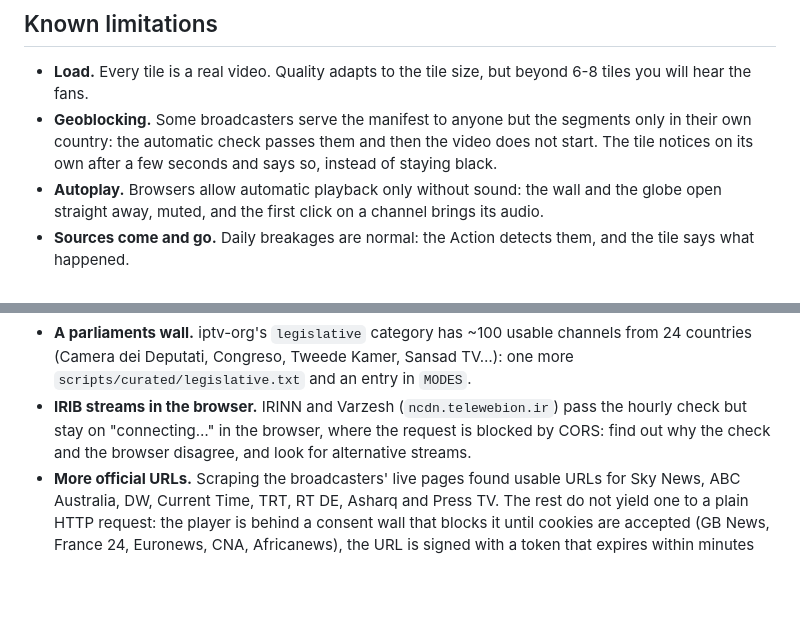
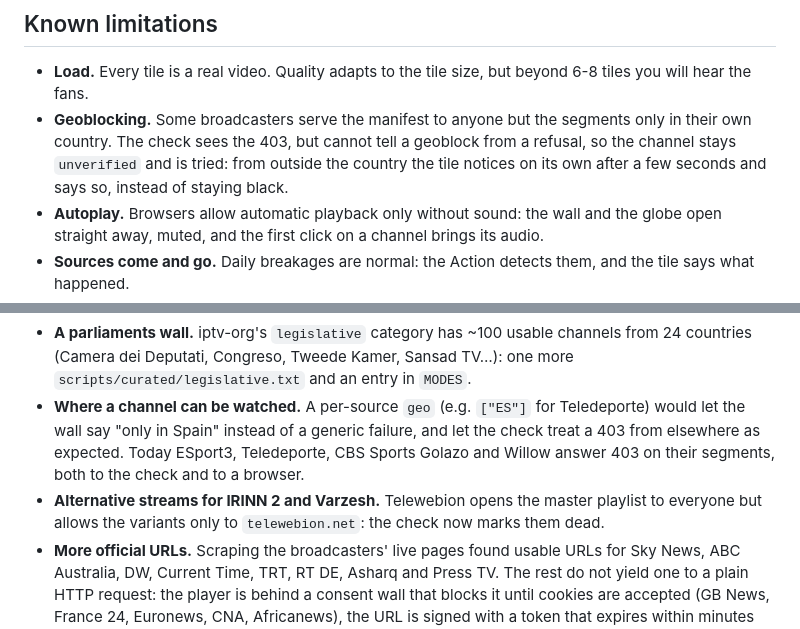
Before and after one commit to archimedix/newswall, a Markdown page: README.md, 2 parts joined by grey strips. GitHub-like rendering; blank space fills up the shorter version.

Commit message:
Docs: geoblocking with the new check, backlog after the IRIB finding
Co-Authored-By: Claude Opus 5.5 <noreply@anthropic.com>

```diff
--- a/README.md
+++ b/README.md
@@ -364,8 +364,9 @@ CORS, against all expectations, is not the problem: 1 in 70.
 - **Load.** Every tile is a real video. Quality adapts to the tile size, but beyond 6-8
   tiles you will hear the fans.
 - **Geoblocking.** Some broadcasters serve the manifest to anyone but the segments only in
-  their own country: the automatic check passes them and then the video does not start.
-  The tile notices on its own after a few seconds and says so, instead of staying black.
+  their own country. The check sees the 403, but cannot tell a geoblock from a refusal, so
+  the channel stays `unverified` and is tried: from outside the country the tile notices
+  on its own after a few seconds and says so, instead of staying black.
 - **Autoplay.** Browsers allow automatic playback only without sound: the wall and the
   globe open straight away, muted, and the first click on a channel brings its audio.
 - **Sources come and go.** Daily breakages are normal: the Action detects them, and the
@@ -395,9 +396,12 @@ Ideas collected along the way, not yet done. The globe's own next steps are in
 - **A parliaments wall.** iptv-org's `legislative` category has ~100 usable channels from
   24 countries (Camera dei Deputati, Congreso, Tweede Kamer, Sansad TV…): one more
   `scripts/curated/legislative.txt` and an entry in `MODES`.
-- **IRIB streams in the browser.** IRINN and Varzesh (`ncdn.telewebion.ir`) pass the hourly
-  check but stay on "connecting…" in the browser, where the request is blocked by CORS:
-  find out why the check and the browser disagree, and look for alternative streams.
+- **Where a channel can be watched.** A per-source `geo` (e.g. `["ES"]` for Teledeporte)
+  would let the wall say "only in Spain" instead of a generic failure, and let the check
+  treat a 403 from elsewhere as expected. Today ESport3, Teledeporte, CBS Sports Golazo
+  and Willow answer 403 on their segments, both to the check and to a browser.
+- **Alternative streams for IRINN 2 and Varzesh.** Telewebion opens the master playlist to
+  everyone but allows the variants only to `telewebion.net`: the check now marks them dead.
 - **More official URLs.** Scraping the broadcasters' live pages found usable URLs for Sky News,
   ABC Australia, DW, Current Time, TRT, RT DE, Asharq and Press TV. The rest do not yield one
   to a plain HTTP request: the player is behind a consent wall that blocks it until cookies
```
Also changed, not shown: CLAUDE.md (+2 -1 lines).
